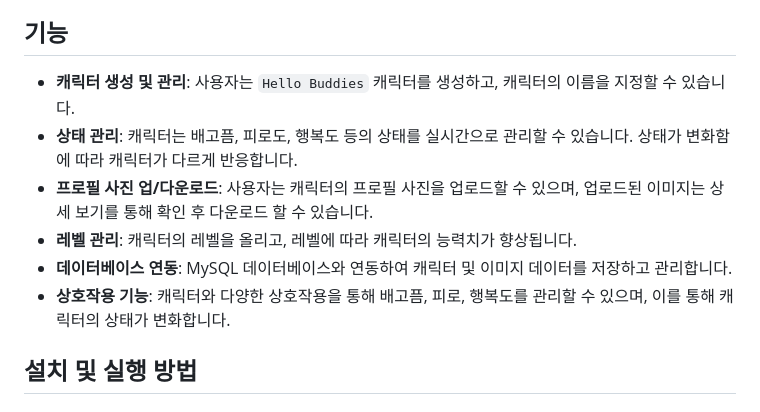
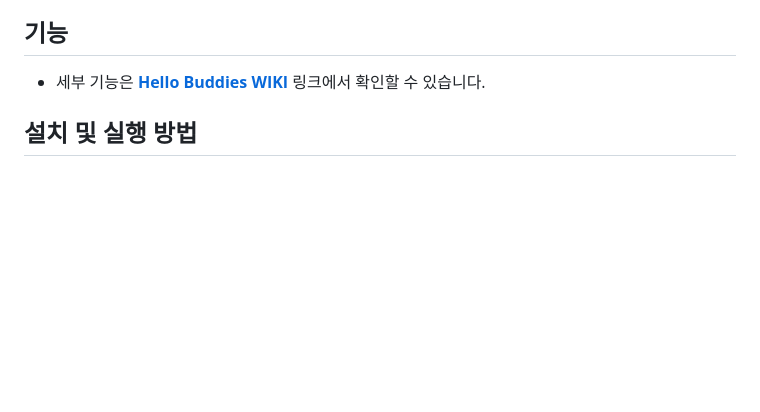
Before and after one commit to hanzyn09/Hello-Buddies, a Markdown page: README.md, the part around the change. Drawn GitHub-style; blank space fills up the shorter version.

```diff
--- a/README.md
+++ b/README.md
@@ -13,12 +13,7 @@
 - **HikariCP**: 데이터베이스 연결 풀
 
 ## 기능
-- **캐릭터 생성 및 관리**: 사용자는 `Hello Buddies` 캐릭터를 생성하고, 캐릭터의 이름을 지정할 수 있습니다.
-- **상태 관리**: 캐릭터는 배고픔, 피로도, 행복도 등의 상태를 실시간으로 관리할 수 있습니다. 상태가 변화함에 따라 캐릭터가 다르게 반응합니다.
-- **프로필 사진 업/다운로드**: 사용자는 캐릭터의 프로필 사진을 업로드할 수 있으며, 업로드된 이미지는 상세 보기를 통해 확인 후 다운로드 할 수 있습니다.
-- **레벨 관리**: 캐릭터의 레벨을 올리고, 레벨에 따라 캐릭터의 능력치가 향상됩니다.
-- **데이터베이스 연동**: MySQL 데이터베이스와 연동하여 캐릭터 및 이미지 데이터를 저장하고 관리합니다.
-- **상호작용 기능**: 캐릭터와 다양한 상호작용을 통해 배고픔, 피로, 행복도를 관리할 수 있으며, 이를 통해 캐릭터의 상태가 변화합니다.
+- 세부 기능은 [**Hello Buddies WIKI**](https://github.com/hanzyn09/hello-buddies/wiki) 링크에서 확인할 수 있습니다.
 
 ## 설치 및 실행 방법
 
```
